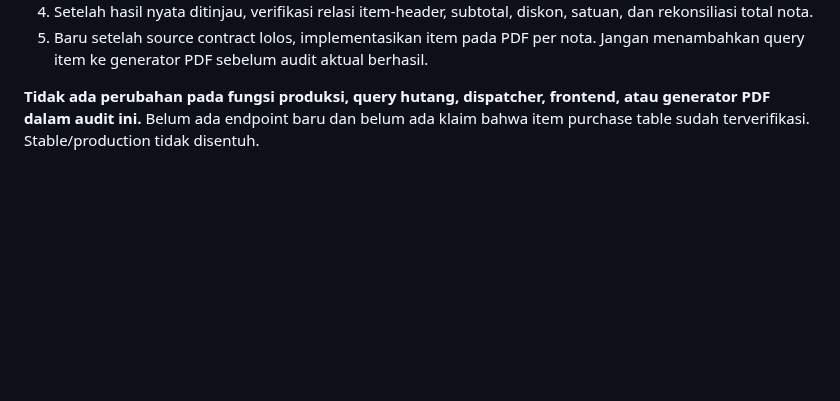
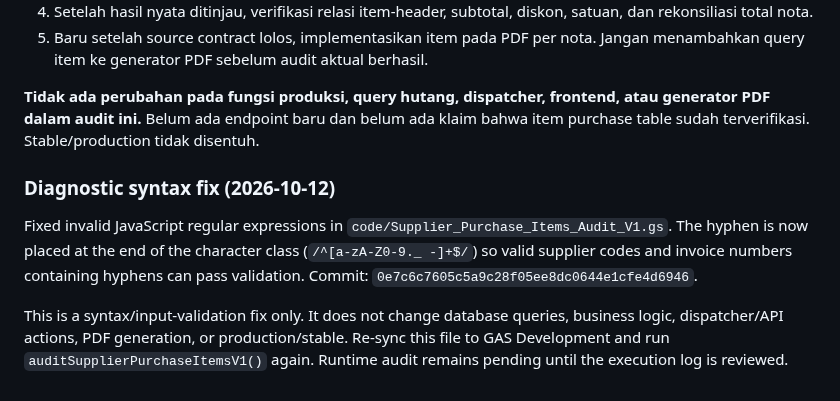
Before and after one commit to klungdingbrag/siddev, a Markdown page: docs/HANDOFF_SUPPLIER_HUTANG_PDF.md, the part around the change. GitHub-like rendering; blank space fills up the shorter version.

Commit message:
docs: record supplier audit regex fix

```diff
--- a/docs/HANDOFF_SUPPLIER_HUTANG_PDF.md
+++ b/docs/HANDOFF_SUPPLIER_HUTANG_PDF.md
@@ -343,3 +343,10 @@ Fungsi ini READ-ONLY dan hanya menjalankan SELECT:
 5. Baru setelah source contract lolos, implementasikan item pada PDF per nota. Jangan menambahkan query item ke generator PDF sebelum audit aktual berhasil.
 
 **Tidak ada perubahan pada fungsi produksi, query hutang, dispatcher, frontend, atau generator PDF dalam audit ini.** Belum ada endpoint baru dan belum ada klaim bahwa item purchase table sudah terverifikasi. Stable/production tidak disentuh.
+
+
+### Diagnostic syntax fix (2026-10-12)
+
+Fixed invalid JavaScript regular expressions in `code/Supplier_Purchase_Items_Audit_V1.gs`. The hyphen is now placed at the end of the character class (`/^[a-zA-Z0-9._ -]+$/`) so valid supplier codes and invoice numbers containing hyphens can pass validation. Commit: `0e7c6c7605c5a9c28f05ee8dc0644e1cfe4d6946`.
+
+This is a syntax/input-validation fix only. It does not change database queries, business logic, dispatcher/API actions, PDF generation, or production/stable. Re-sync this file to GAS Development and run `auditSupplierPurchaseItemsV1()` again. Runtime audit remains pending until the execution log is reviewed.
```
